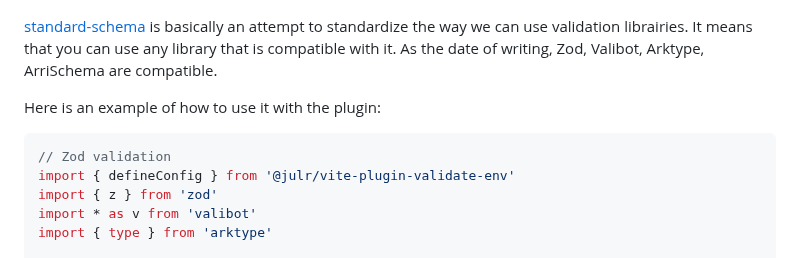
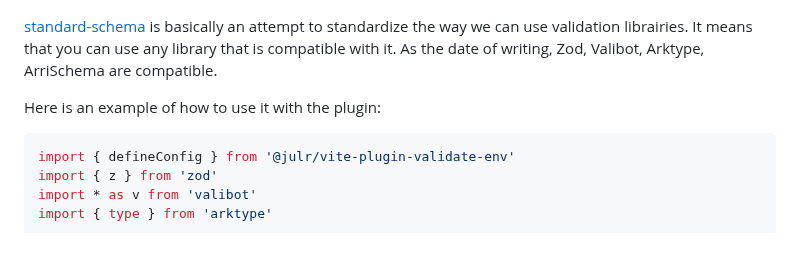
Before and after one commit to Julien-R44/vite-plugin-validate-env, a Markdown page: README.md, the part around the change. Rendered like a GitHub page.

Commit message:
docs: update

````diff
--- a/README.md
+++ b/README.md
@@ -275,7 +275,6 @@ interface ImportMetaEnv extends ImportMetaEnvAugmented {
 Here is an example of how to use it with the plugin:
 
 ```ts
-// Zod validation
 import { defineConfig } from '@julr/vite-plugin-validate-env'
 import { z } from 'zod'
 import * as v from 'valibot'
````
